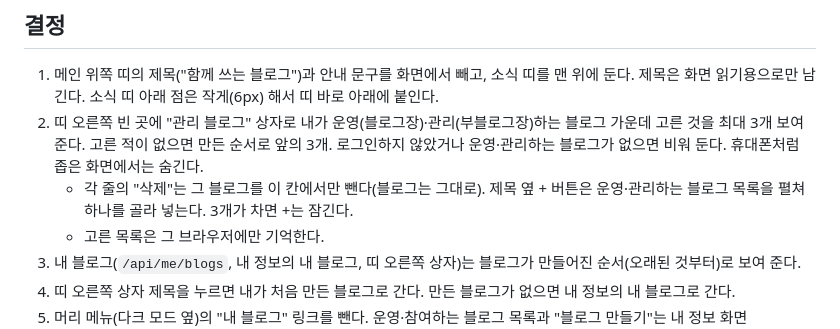
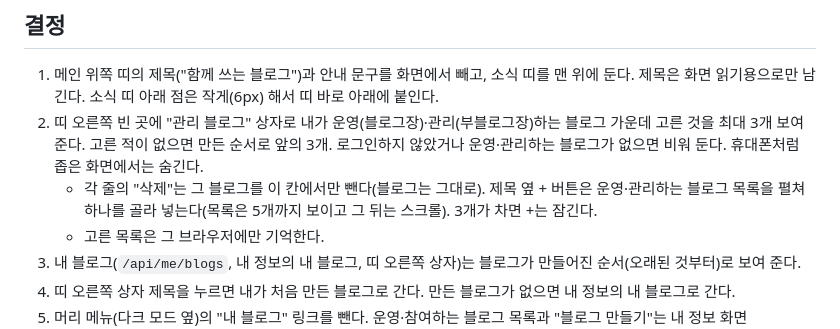
Before and after one commit to b-bine-blog/b-bine-blog, a Markdown page: docs/03-decisions/D-117.md, the part around the change. Rendered like a GitHub page.

Commit message:
docs: D-117 고르는 목록 스크롤 (D-117)
Co-Authored-By: Claude Opus 5.5 (1M context) <noreply@anthropic.com>
Claude-Session: https://claude.ai/code/session_019Vb8HvN1w7aCh1FhFDLzpU

```diff
--- a/docs/03-decisions/D-117.md
+++ b/docs/03-decisions/D-117.md
@@ -7,7 +7,7 @@
 ## 결정
 1. 메인 위쪽 띠의 제목("함께 쓰는 블로그")과 안내 문구를 화면에서 빼고, 소식 띠를 맨 위에 둔다. 제목은 화면 읽기용으로만 남긴다. 소식 띠 아래 점은 작게(6px) 해서 띠 바로 아래에 붙인다.
 2. 띠 오른쪽 빈 곳에 "관리 블로그" 상자로 내가 운영(블로그장)·관리(부블로그장)하는 블로그 가운데 고른 것을 최대 3개 보여 준다. 고른 적이 없으면 만든 순서로 앞의 3개. 로그인하지 않았거나 운영·관리하는 블로그가 없으면 비워 둔다. 휴대폰처럼 좁은 화면에서는 숨긴다.
-   - 각 줄의 "삭제"는 그 블로그를 이 칸에서만 뺀다(블로그는 그대로). 제목 옆 + 버튼은 운영·관리하는 블로그 목록을 펼쳐 하나를 골라 넣는다. 3개가 차면 +는 잠긴다.
+   - 각 줄의 "삭제"는 그 블로그를 이 칸에서만 뺀다(블로그는 그대로). 제목 옆 + 버튼은 운영·관리하는 블로그 목록을 펼쳐 하나를 골라 넣는다(목록은 5개까지 보이고 그 뒤는 스크롤). 3개가 차면 +는 잠긴다.
    - 고른 목록은 그 브라우저에만 기억한다.
 3. 내 블로그(`/api/me/blogs`, 내 정보의 내 블로그, 띠 오른쪽 상자)는 블로그가 만들어진 순서(오래된 것부터)로 보여 준다.
 4. 띠 오른쪽 상자 제목을 누르면 내가 처음 만든 블로그로 간다. 만든 블로그가 없으면 내 정보의 내 블로그로 간다.
```
